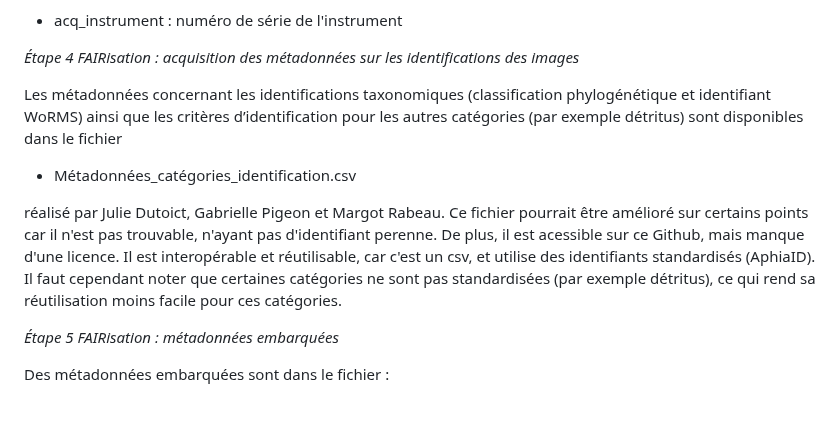
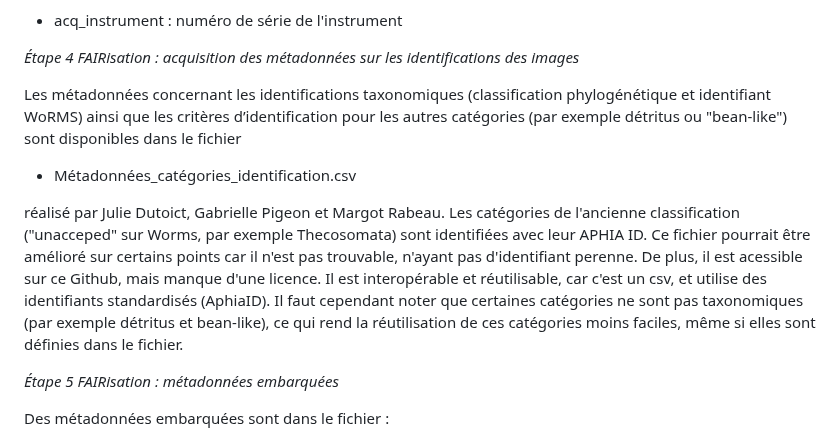
Before and after one commit to gabriellepigeon/dynam_zoo, a Markdown page: README.md, the part around the change. Drawn GitHub-style; blank space fills up the shorter version.

Commit message:
Précision du contenu du fichier Métadonnées_catégories_identification.csv

```diff
--- a/README.md
+++ b/README.md
@@ -114,11 +114,11 @@ Exemple :
 
 *Étape 4 FAIRisation : acquisition des métadonnées sur les identifications des images*
 
-Les métadonnées concernant les identifications taxonomiques (classification phylogénétique et identifiant WoRMS) ainsi que les critères d’identification pour les autres catégories (par exemple détritus) sont disponibles dans le fichier
+Les métadonnées concernant les identifications taxonomiques (classification phylogénétique et identifiant WoRMS) ainsi que les critères d’identification pour les autres catégories (par exemple détritus ou "bean-like") sont disponibles dans le fichier
 
 -   Métadonnées_catégories_identification.csv
 
-réalisé par Julie Dutoict, Gabrielle Pigeon et Margot Rabeau. Ce fichier pourrait être amélioré sur certains points car il n'est pas trouvable, n'ayant pas d'identifiant perenne. De plus, il est acessible sur ce Github, mais manque d'une licence. Il est interopérable et réutilisable, car c'est un csv, et utilise des identifiants standardisés (AphiaID). Il faut cependant noter que certaines catégories ne sont pas standardisées (par exemple détritus), ce qui rend sa réutilisation moins facile pour ces catégories.
+réalisé par Julie Dutoict, Gabrielle Pigeon et Margot Rabeau. Les catégories de l'ancienne classification ("unacceped" sur Worms, par exemple Thecosomata) sont identifiées avec leur APHIA ID. Ce fichier pourrait être amélioré sur certains points car il n'est pas trouvable, n'ayant pas d'identifiant perenne. De plus, il est acessible sur ce Github, mais manque d'une licence. Il est interopérable et réutilisable, car c'est un csv, et utilise des identifiants standardisés (AphiaID). Il faut cependant noter que certaines catégories ne sont pas taxonomiques (par exemple détritus et bean-like), ce qui rend la réutilisation de ces catégories moins faciles, même si elles sont définies dans le fichier.
 
 *Étape 5 FAIRisation : métadonnées embarquées*
 
```
